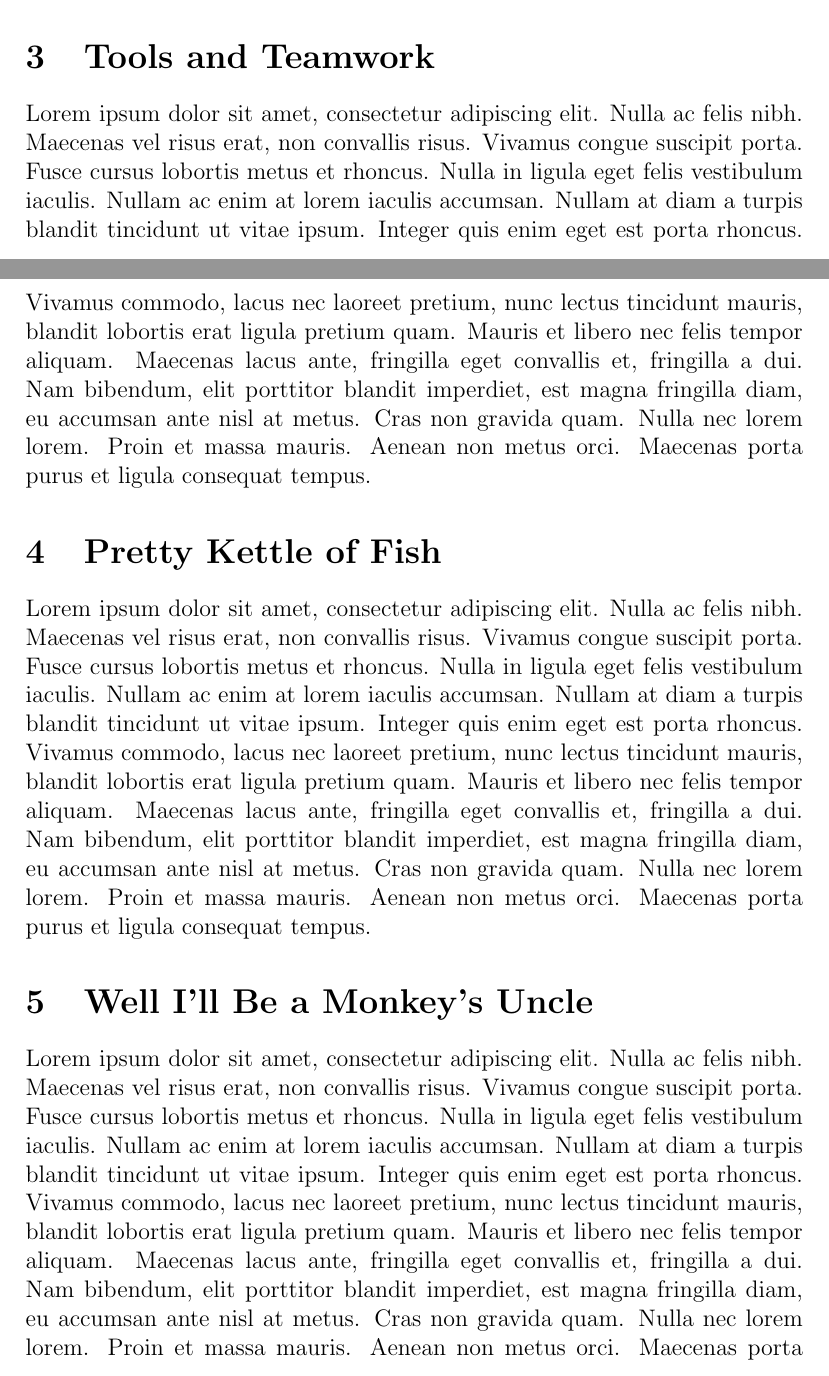
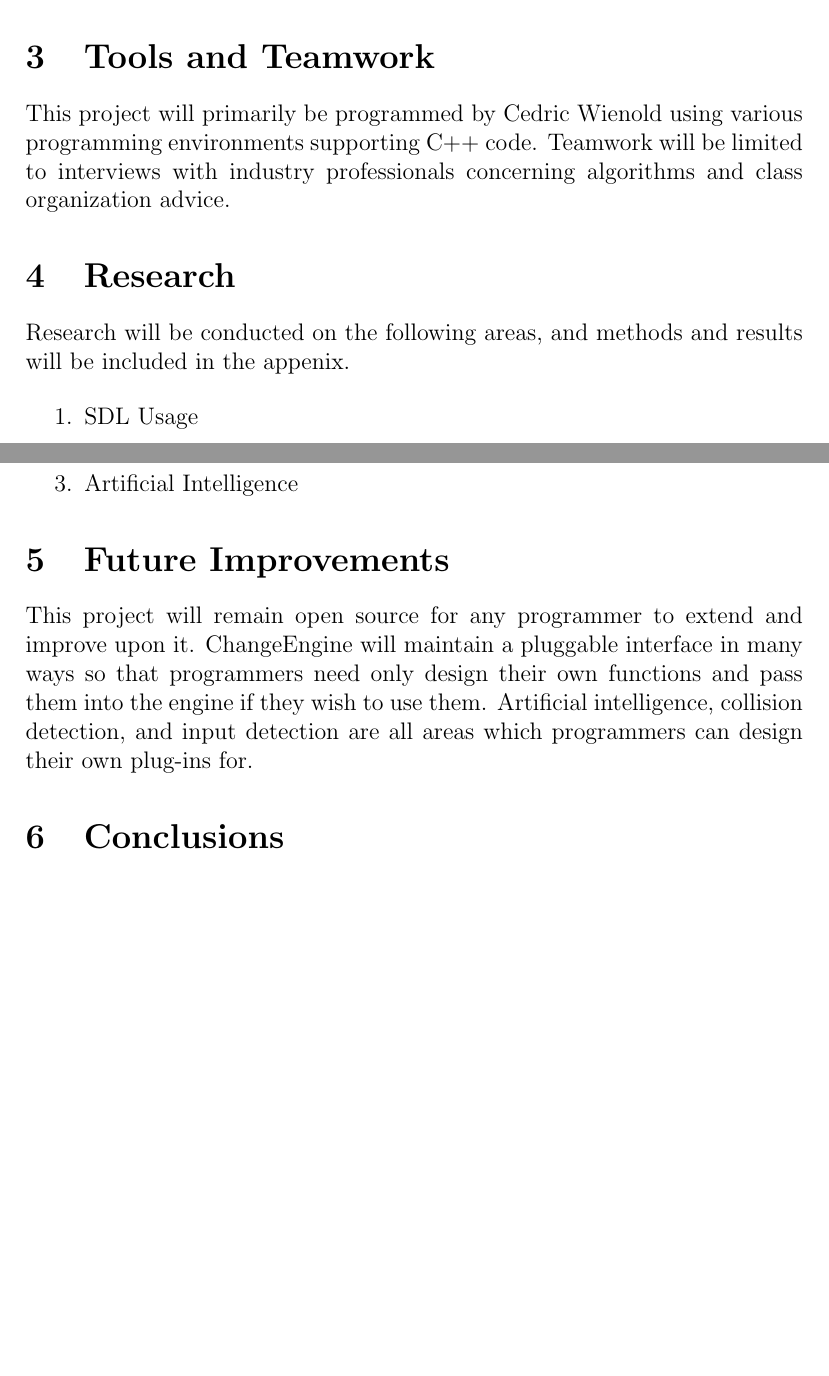
Before and after one commit to cedmans/ChangeEngine, a LaTeX paper (documents/FormalPresentation.tex): two parts of pages 4 and 5 of 7 before the commit and two parts of pages 4 and 5 of 6 after it, joined at a grey line, cut so that both start at the same text, the shorter picture padded with empty space. The pictures show the PDF file documents/FormalPresentation.pdf that the author committed with the source.

Commit message:
Added research and cleaned out the presentation

```diff
--- a/documents/FormalPresentation.tex
+++ b/documents/FormalPresentation.tex
@@ -43,7 +46,6 @@ Advised by Dr. Michael Haungs\\\\}
   \pagenumbering{arabic}
 
   \section{Introduction}
-    Lorem ipsum dolor sit amet, consectetur adipiscing elit. Nulla ac felis nibh. Maecenas vel risus erat, non convallis risus. Vivamus congue suscipit porta. Fusce cursus lobortis metus et rhoncus. Nulla in ligula eget felis vestibulum iaculis. Nullam ac enim at lorem iaculis accumsan. Nullam at diam a turpis blandit tincidunt ut vitae ipsum. Integer quis enim eget est porta rhoncus. Vivamus commodo, lacus nec laoreet pretium, nunc lectus tincidunt mauris, blandit lobortis erat ligula pretium quam. Mauris et libero nec felis tempor aliquam. Maecenas lacus ante, fringilla eget convallis et, fringilla a dui. Nam bibendum, elit porttitor blandit imperdiet, est magna fringilla diam, eu accumsan ante nisl at metus. Cras non gravida quam. Nulla nec lorem lorem. Proin et massa mauris. Aenean non metus orci. Maecenas porta purus et ligula consequat tempus.
+    Introduction goes here. Forget latin. It bogs down the spell checker.
 
   \section{Requirements}
-    Lorem ipsum dolor sit amet, consectetur adipiscing elit. Nulla ac felis nibh. Maecenas vel risus erat, non convallis risus. Vivamus congue suscipit porta. Fusce cursus lobortis metus et rhoncus. Nulla in ligula eget felis vestibulum iaculis. Nullam ac enim at lorem iaculis accumsan. Nullam at diam a turpis blandit tincidunt ut vitae ipsum. Integer quis enim eget est porta rhoncus. Vivamus commodo, lacus nec laoreet pretium, nunc lectus tincidunt mauris, blandit lobortis erat ligula pretium quam. Mauris et libero nec felis tempor aliquam. Maecenas lacus ante, fringilla eget convallis et, fringilla a dui. Nam bibendum, elit porttitor blandit imperdiet, est magna fringilla diam, eu accumsan ante nisl at metus. Cras non gravida quam. Nulla nec lorem lorem. Proin et massa mauris. Aenean non metus orci. Maecenas porta purus et ligula consequat tempus.
@@ -50,18 +77,24 @@ Advised by Dr. Michael Haungs\\\\}
+\end{enumerate}
+
+
 
   \section{Tools and Teamwork}
-    Lorem ipsum dolor sit amet, consectetur adipiscing elit. Nulla ac felis nibh. Maecenas vel risus erat, non convallis risus. Vivamus congue suscipit porta. Fusce cursus lobortis metus et rhoncus. Nulla in ligula eget felis vestibulum iaculis. Nullam ac enim at lorem iaculis accumsan. Nullam at diam a turpis blandit tincidunt ut vitae ipsum. Integer quis enim eget est porta rhoncus. Vivamus commodo, lacus nec laoreet pretium, nunc lectus tincidunt mauris, blandit lobortis erat ligula pretium quam. Mauris et libero nec felis tempor aliquam. Maecenas lacus ante, fringilla eget convallis et, fringilla a dui. Nam bibendum, elit porttitor blandit imperdiet, est magna fringilla diam, eu accumsan ante nisl at metus. Cras non gravida quam. Nulla nec lorem lorem. Proin et massa mauris. Aenean non metus orci. Maecenas porta purus et ligula consequat tempus.
+    This project will primarily be programmed by Cedric Wienold using various programming environments supporting C++ code. Teamwork will be limited to interviews with industry professionals concerning algorithms and class organization advice.
 
-  \section{Pretty Kettle of Fish}
-    Lorem ipsum dolor sit amet, consectetur adipiscing elit. Nulla ac felis nibh. Maecenas vel risus erat, non convallis risus. Vivamus congue suscipit porta. Fusce cursus lobortis metus et rhoncus. Nulla in ligula eget felis vestibulum iaculis. Nullam ac enim at lorem iaculis accumsan. Nullam at diam a turpis blandit tincidunt ut vitae ipsum. Integer quis enim eget est porta rhoncus. Vivamus commodo, lacus nec laoreet pretium, nunc lectus tincidunt mauris, blandit lobortis erat ligula pretium quam. Mauris et libero nec felis tempor aliquam. Maecenas lacus ante, fringilla eget convallis et, fringilla a dui. Nam bibendum, elit porttitor blandit imperdiet, est magna fringilla diam, eu accumsan ante nisl at metus. Cras non gravida quam. Nulla nec lorem lorem. Proin et massa mauris. Aenean non metus orci. Maecenas porta purus et ligula consequat tempus.
+  \section{Research}
+    Research will be conducted on the following areas, and methods and results will be included in the appenix.
 
-  \section{Well I'll Be a Monkey's Uncle}
-    Lorem ipsum dolor sit amet, consectetur adipiscing elit. Nulla ac felis nibh. Maecenas vel risus erat, non convallis risus. Vivamus congue suscipit porta. Fusce cursus lobortis metus et rhoncus. Nulla in ligula eget felis vestibulum iaculis. Nullam ac enim at lorem iaculis accumsan. Nullam at diam a turpis blandit tincidunt ut vitae ipsum. Integer quis enim eget est porta rhoncus. Vivamus commodo, lacus nec laoreet pretium, nunc lectus tincidunt mauris, blandit lobortis erat ligula pretium quam. Mauris et libero nec felis tempor aliquam. Maecenas lacus ante, fringilla eget convallis et, fringilla a dui. Nam bibendum, elit porttitor blandit imperdiet, est magna fringilla diam, eu accumsan ante nisl at metus. Cras non gravida quam. Nulla nec lorem lorem. Proin et massa mauris. Aenean non metus orci. Maecenas porta purus et ligula consequat tempus.
+\begin{enumerate}
+  \item SDL Usage
+  \item Collision Detection
+  \item Artificial Intelligence
+\end{enumerate}
+
 
   \section{Future Improvements}
-    Lorem ipsum dolor sit amet, consectetur adipiscing elit. Nulla ac felis nibh. Maecenas vel risus erat, non convallis risus. Vivamus congue suscipit porta. Fusce cursus lobortis metus et rhoncus. Nulla in ligula eget felis vestibulum iaculis. Nullam ac enim at lorem iaculis accumsan. Nullam at diam a turpis blandit tincidunt ut vitae ipsum. Integer quis enim eget est porta rhoncus. Vivamus commodo, lacus nec laoreet pretium, nunc lectus tincidunt mauris, blandit lobortis erat ligula pretium quam. Mauris et libero nec felis tempor aliquam. Maecenas lacus ante, fringilla eget convallis et, fringilla a dui. Nam bibendum, elit porttitor blandit imperdiet, est magna fringilla diam, eu accumsan ante nisl at metus. Cras non gravida quam. Nulla nec lorem lorem. Proin et massa mauris. Aenean non metus orci. Maecenas porta purus et ligula consequat tempus.
+    This project will remain open source for any programmer to extend and improve upon it. ChangeEngine will maintain a pluggable interface in many ways so that programmers need only design their own functions and pass them into the engine if they wish to use them. Artificial intelligence, collision detection, and input detection are all areas which programmers can design their own plug-ins for.
 
   \section{Conclusions}
-    Lorem ipsum dolor sit amet, consectetur adipiscing elit. Nulla ac felis nibh. Maecenas vel risus erat, non convallis risus. Vivamus congue suscipit porta. Fusce cursus lobortis metus et rhoncus. Nulla in ligula eget felis vestibulum iaculis. Nullam ac enim at lorem iaculis accumsan. Nullam at diam a turpis blandit tincidunt ut vitae ipsum. Integer quis enim eget est porta rhoncus. Vivamus commodo, lacus nec laoreet pretium, nunc lectus tincidunt mauris, blandit lobortis erat ligula pretium quam. Mauris et libero nec felis tempor aliquam. Maecenas lacus ante, fringilla eget convallis et, fringilla a dui. Nam bibendum, elit porttitor blandit imperdiet, est magna fringilla diam, eu accumsan ante nisl at metus. Cras non gravida quam. Nulla nec lorem lorem. Proin et massa mauris. Aenean non metus orci. Maecenas porta purus et ligula consequat tempus.
 
   \newpage
 
```
Also changed, not shown: documents/FormalPresentation.pdf, documents/FormalPresentation.tex (40 more changed lines), 1 other file.
